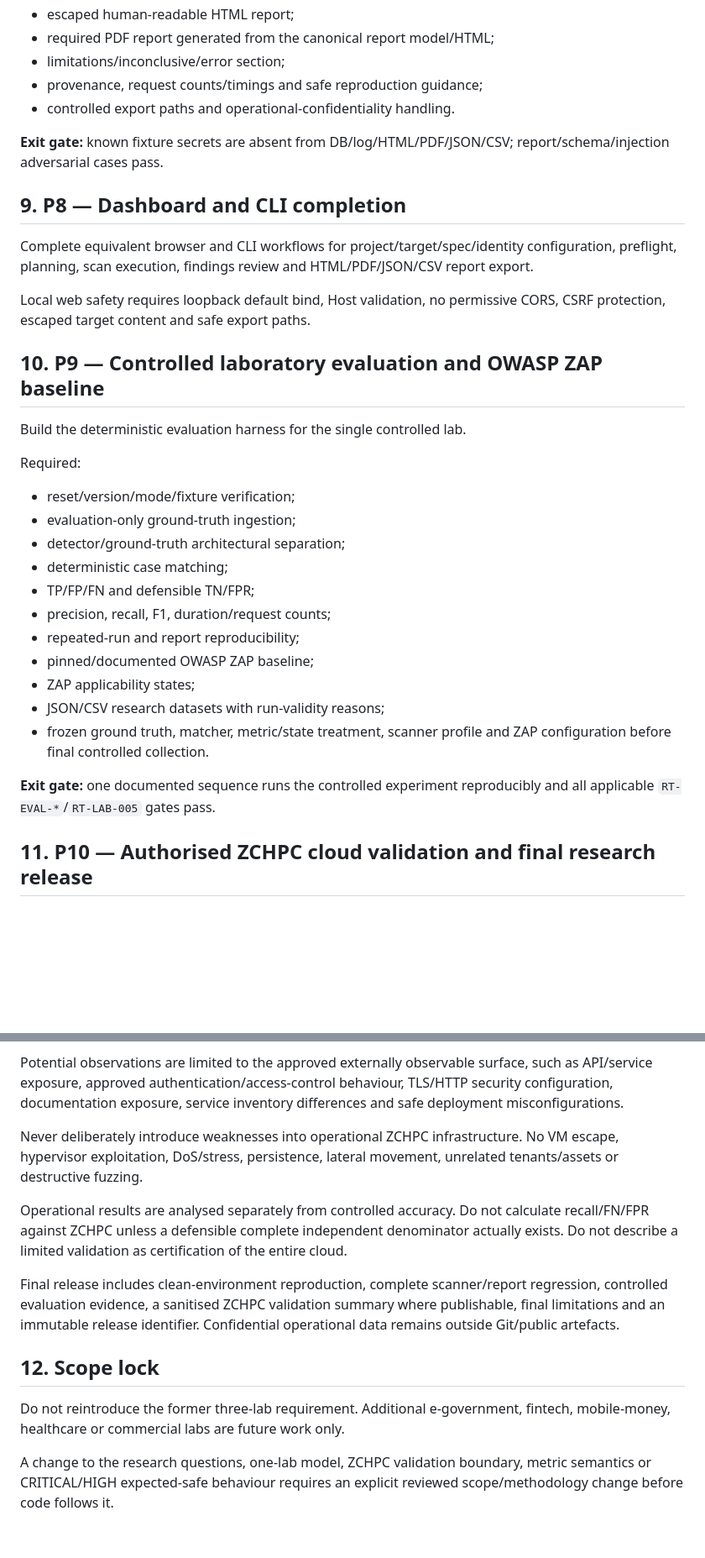
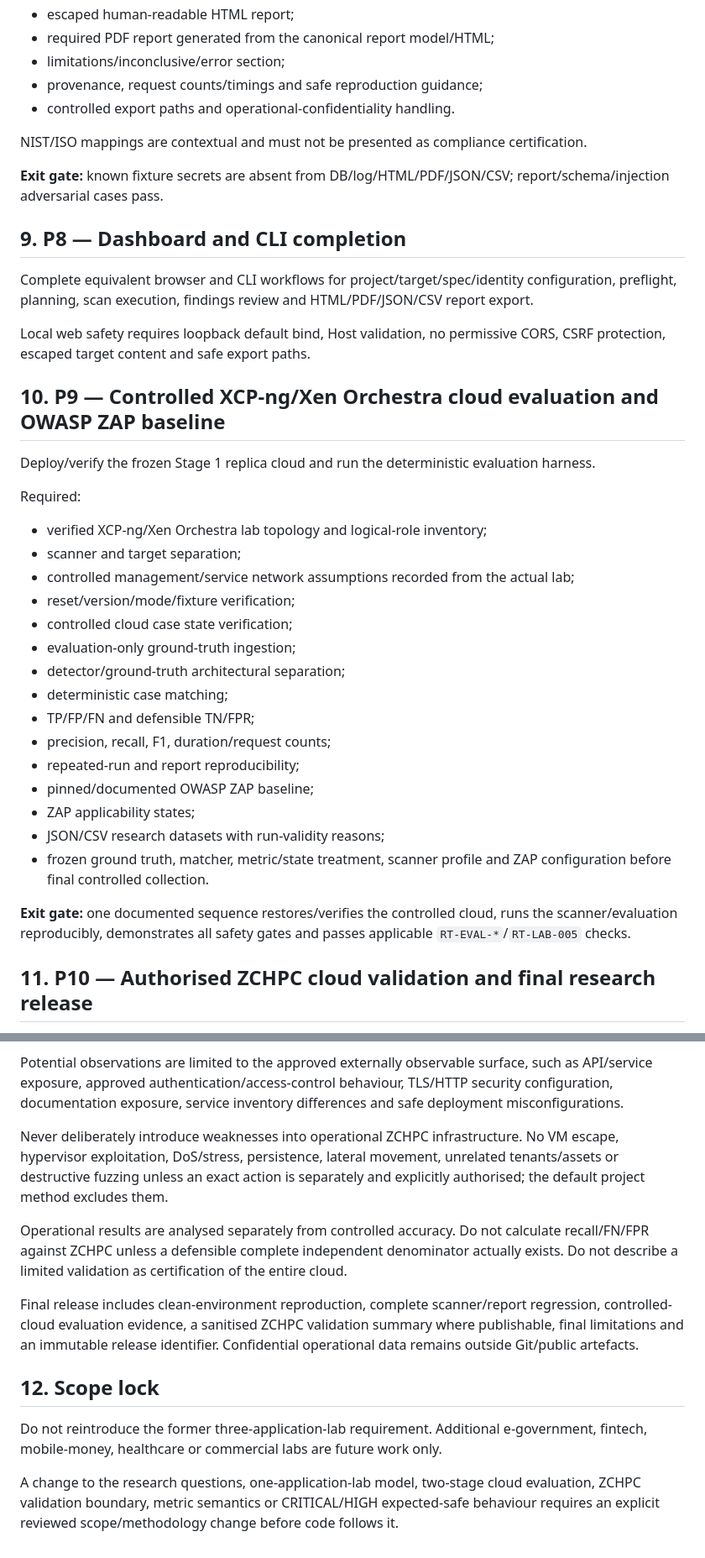
Before and after one commit to tafari3/Delicious-Dissertation, a Markdown page: docs/07-IMPLEMENTATION-PLAN.md, 2 parts joined by grey strips. Shown at 84% size. Drawn GitHub-style; blank space fills up the shorter version.

```diff
--- a/docs/07-IMPLEMENTATION-PLAN.md
+++ b/docs/07-IMPLEMENTATION-PLAN.md
@@ -134,6 +146,8 @@ Required:
 - provenance, request counts/timings and safe reproduction guidance;
 - controlled export paths and operational-confidentiality handling.
 
+NIST/ISO mappings are contextual and must not be presented as compliance certification.
+
 **Exit gate:** known fixture secrets are absent from DB/log/HTML/PDF/JSON/CSV; report/schema/injection adversarial cases pass.
 
 ## 9. P8 — Dashboard and CLI completion
@@ -142,13 +156,17 @@ Complete equivalent browser and CLI workflows for project/target/spec/identity c
 
 Local web safety requires loopback default bind, Host validation, no permissive CORS, CSRF protection, escaped target content and safe export paths.
 
-## 10. P9 — Controlled laboratory evaluation and OWASP ZAP baseline
+## 10. P9 — Controlled XCP-ng/Xen Orchestra cloud evaluation and OWASP ZAP baseline
 
-Build the deterministic evaluation harness for the single controlled lab.
+Deploy/verify the frozen Stage 1 replica cloud and run the deterministic evaluation harness.
 
 Required:
 
+- verified XCP-ng/Xen Orchestra lab topology and logical-role inventory;
+- scanner and target separation;
+- controlled management/service network assumptions recorded from the actual lab;
 - reset/version/mode/fixture verification;
+- controlled cloud case state verification;
 - evaluation-only ground-truth ingestion;
 - detector/ground-truth architectural separation;
 - deterministic case matching;
@@ -160,7 +178,7 @@ Required:
 - JSON/CSV research datasets with run-validity reasons;
 - frozen ground truth, matcher, metric/state treatment, scanner profile and ZAP configuration before final controlled collection.
 
-**Exit gate:** one documented sequence runs the controlled experiment reproducibly and all applicable `RT-EVAL-*`/`RT-LAB-005` gates pass.
+**Exit gate:** one documented sequence restores/verifies the controlled cloud, runs the scanner/evaluation reproducibly, demonstrates all safety gates and passes applicable `RT-EVAL-*`/`RT-LAB-005` checks.
 
 ## 11. P10 — Authorised ZCHPC cloud validation and final research release
 
@@ -175,14 +193,14 @@ Before any operational request:
 
 Potential observations are limited to the approved externally observable surface, such as API/service exposure, approved authentication/access-control behaviour, TLS/HTTP security configuration, documentation exposure, service inventory differences and safe deployment misconfigurations.
 
-Never deliberately introduce weaknesses into operational ZCHPC infrastructure. No VM escape, hypervisor exploitation, DoS/stress, persistence, lateral movement, unrelated tenants/assets or destructive fuzzing.
+Never deliberately introduce weaknesses into operational ZCHPC infrastructure. No VM escape, hypervisor exploitation, DoS/stress, persistence, lateral movement, unrelated tenants/assets or destructive fuzzing unless an exact action is separately and explicitly authorised; the default project method excludes them.
 
 Operational results are analysed separately from controlled accuracy. Do not calculate recall/FN/FPR against ZCHPC unless a defensible complete independent denominator actually exists. Do not describe a limited validation as certification of the entire cloud.
 
-Final release includes clean-environment reproduction, complete scanner/report regression, controlled evaluation evidence, a sanitised ZCHPC validation summary where publishable, final limitations and an immutable release identifier. Confidential operational data remains outside Git/public artefacts.
+Final release includes clean-environment reproduction, complete scanner/report regression, controlled-cloud evaluation evidence, a sanitised ZCHPC validation summary where publishable, final limitations and an immutable release identifier. Confidential operational data remains outside Git/public artefacts.
 
 ## 12. Scope lock
 
-Do not reintroduce the former three-lab requirement. Additional e-government, fintech, mobile-money, healthcare or commercial labs are future work only.
+Do not reintroduce the former three-application-lab requirement. Additional e-government, fintech, mobile-money, healthcare or commercial labs are future work only.
 
-A change to the research questions, one-lab model, ZCHPC validation boundary, metric semantics or CRITICAL/HIGH expected-safe behaviour requires an explicit reviewed scope/methodology change before code follows it.
+A change to the research questions, one-application-lab model, two-stage cloud evaluation, ZCHPC validation boundary, metric semantics or CRITICAL/HIGH expected-safe behaviour requires an explicit reviewed scope/methodology change before code follows it.
```
Also changed, not shown: other parts of docs/07-IMPLEMENTATION-PLAN.md (+25 -13 lines).
